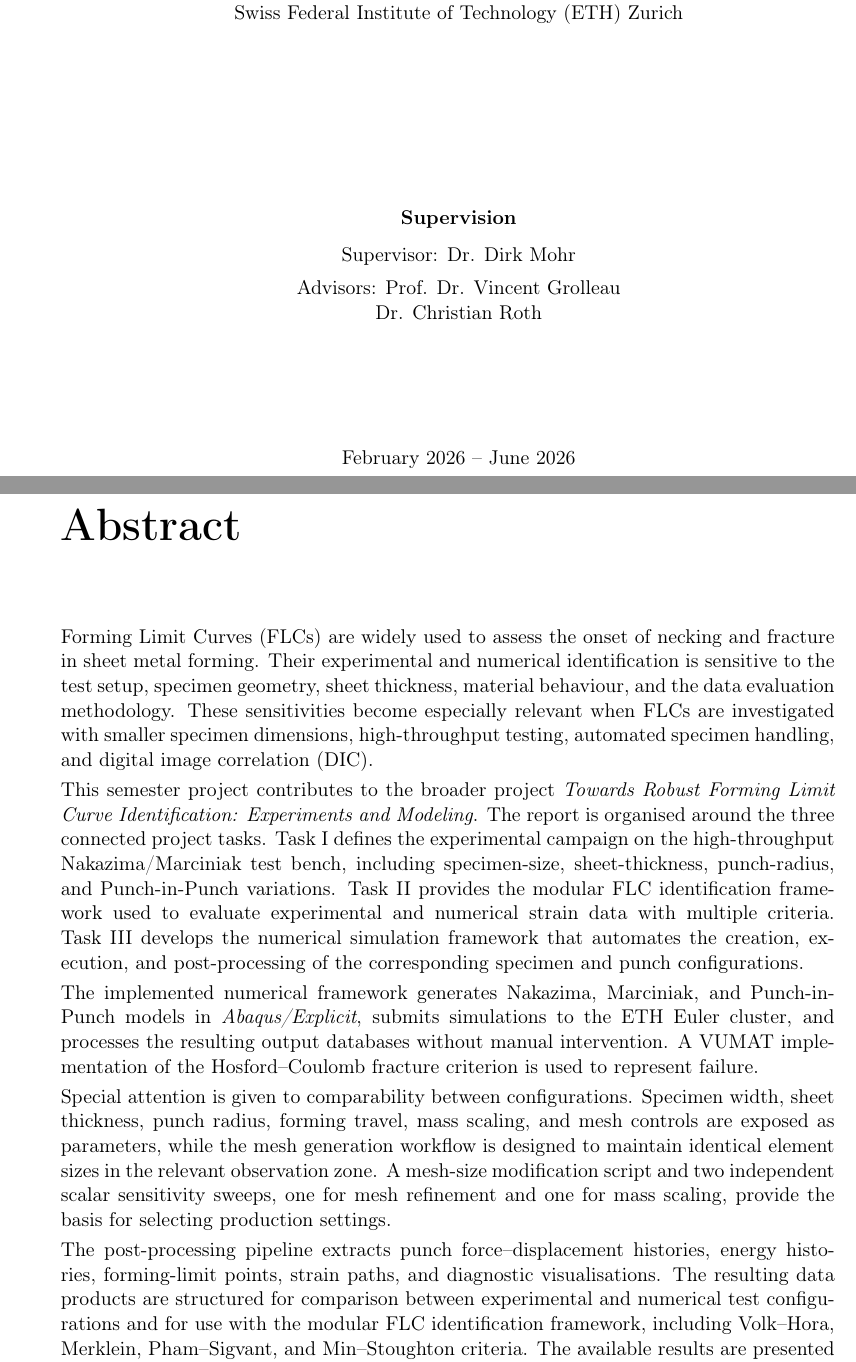
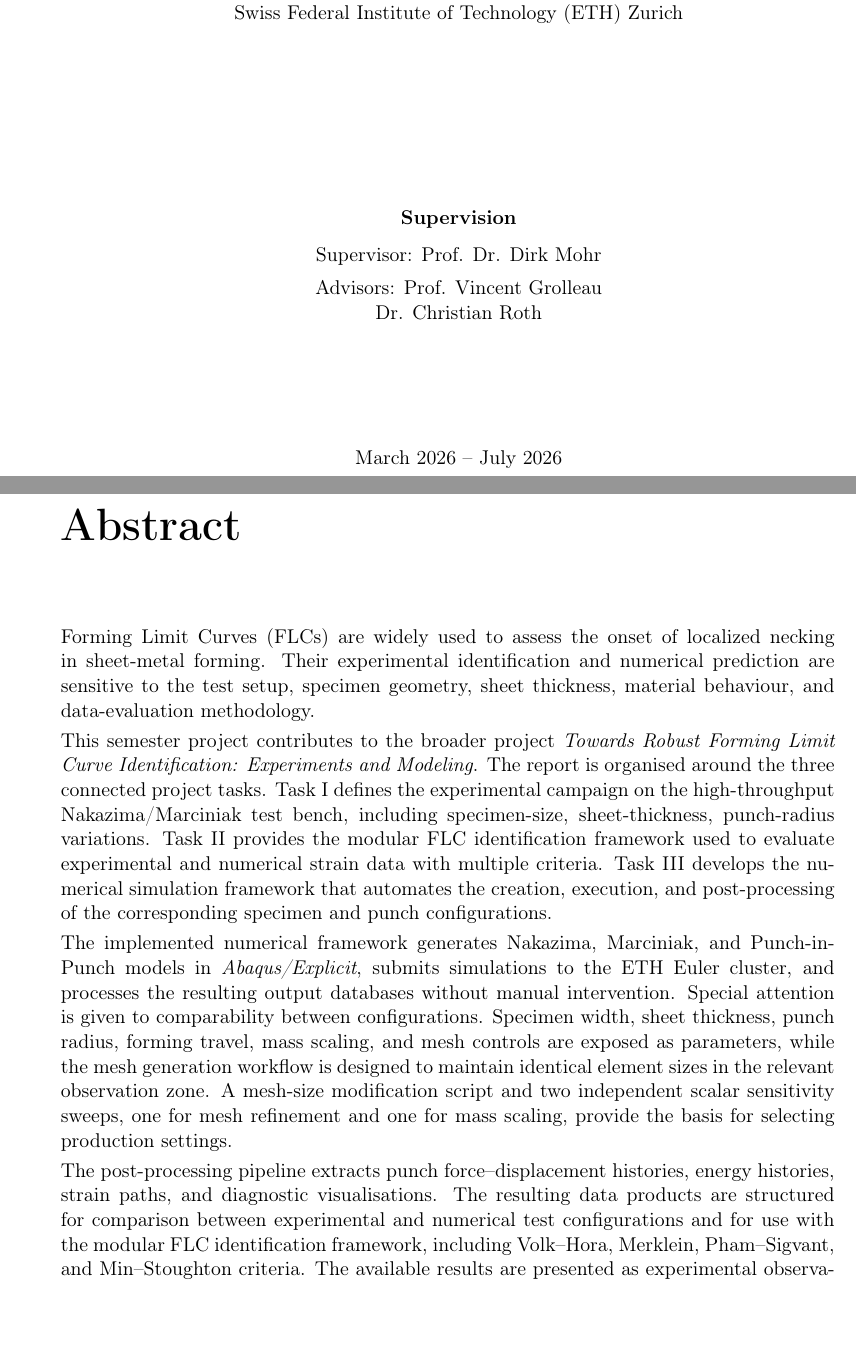
Before and after one commit to andrecruzf/AbaqusProject, a LaTeX thesis (report/Report.tex, which reads report/chapters/preamble.tex): two parts of pages 1 and 2 of 74, joined at a grey line, cut so that both start at the same text, the shorter picture padded with empty space. Compiled offline with pdfLaTeX.

Commit message:
abstract and cover

```diff
--- a/report/Report.tex
+++ b/report/Report.tex
@@ -56,8 +56,10 @@
 \semesterA{3}
 \emailA{acruzfaria@student.ethz.ch}
 
-\supervision{Supervisor: Dr. Dirk Mohr\\[1ex] Advisors: Prof. Dr. Vincent Grolleau\\ Dr. Christian Roth}
-\date{February 2026 -- June 2026}
+\supervision{Supervisor: Prof. Dr. Dirk Mohr\\[1ex]
+Advisors: Prof. Vincent Grolleau\\
+Dr. Christian Roth}
+\date{March 2026 -- July 2026}
 
 \identification{} 		% Project identifier
 
--- a/report/chapters/preamble.tex
+++ b/report/chapters/preamble.tex
@@ -3,19 +3,16 @@
 
 \chapter*{Abstract}
 
-Forming Limit Curves (FLCs) are widely used to assess the onset of necking and
-fracture in sheet metal forming. Their experimental and numerical
-identification is sensitive to the test setup, specimen geometry, sheet
-thickness, material behaviour, and the data evaluation methodology. These
-sensitivities become especially relevant when FLCs are investigated with
-smaller specimen dimensions, high-throughput testing, automated specimen
-handling, and digital image correlation (DIC).
+Forming Limit Curves (FLCs) are widely used to assess the onset of localized
+necking in sheet-metal forming. Their experimental identification and numerical
+prediction are sensitive to the test setup, specimen geometry, sheet thickness,
+material behaviour, and data-evaluation methodology.
 
 This semester project contributes to the broader project \textit{Towards Robust
 Forming Limit Curve Identification: Experiments and Modeling}. The report is
 organised around the three connected project tasks. Task~I defines the experimental
 campaign on the high-throughput Nakazima/Marciniak test bench, including
-specimen-size, sheet-thickness, punch-radius, and Punch-in-Punch variations.
+specimen-size, sheet-thickness, punch-radius variations.
 Task~II provides the modular FLC identification framework used to evaluate
 experimental and numerical strain data with multiple criteria. Task~III
 develops the numerical simulation framework that automates the creation,
@@ -25,9 +22,7 @@ configurations.
 The implemented numerical framework generates Nakazima, Marciniak, and
 Punch-in-Punch models in \software{Abaqus/Explicit}, submits simulations to the
 ETH Euler cluster, and processes the resulting output databases without manual
-intervention. A VUMAT implementation of the Hosford--Coulomb fracture criterion
-is used to represent failure.
-
+intervention.
 Special attention is given to comparability between configurations. Specimen
 width, sheet thickness, punch radius, forming travel, mass scaling, and mesh
 controls are exposed as parameters, while the mesh generation workflow is
@@ -37,7 +32,7 @@ one for mesh refinement and one for mass scaling, provide the basis for
 selecting production settings.
 
 The post-processing pipeline extracts punch force--displacement histories,
-energy histories, forming-limit points, strain paths, and diagnostic
+energy histories, strain paths, and diagnostic
 visualisations. The resulting data products are structured for comparison
 between experimental and numerical test configurations and for use with the
 modular FLC identification framework, including Volk--Hora, Merklein,
```
